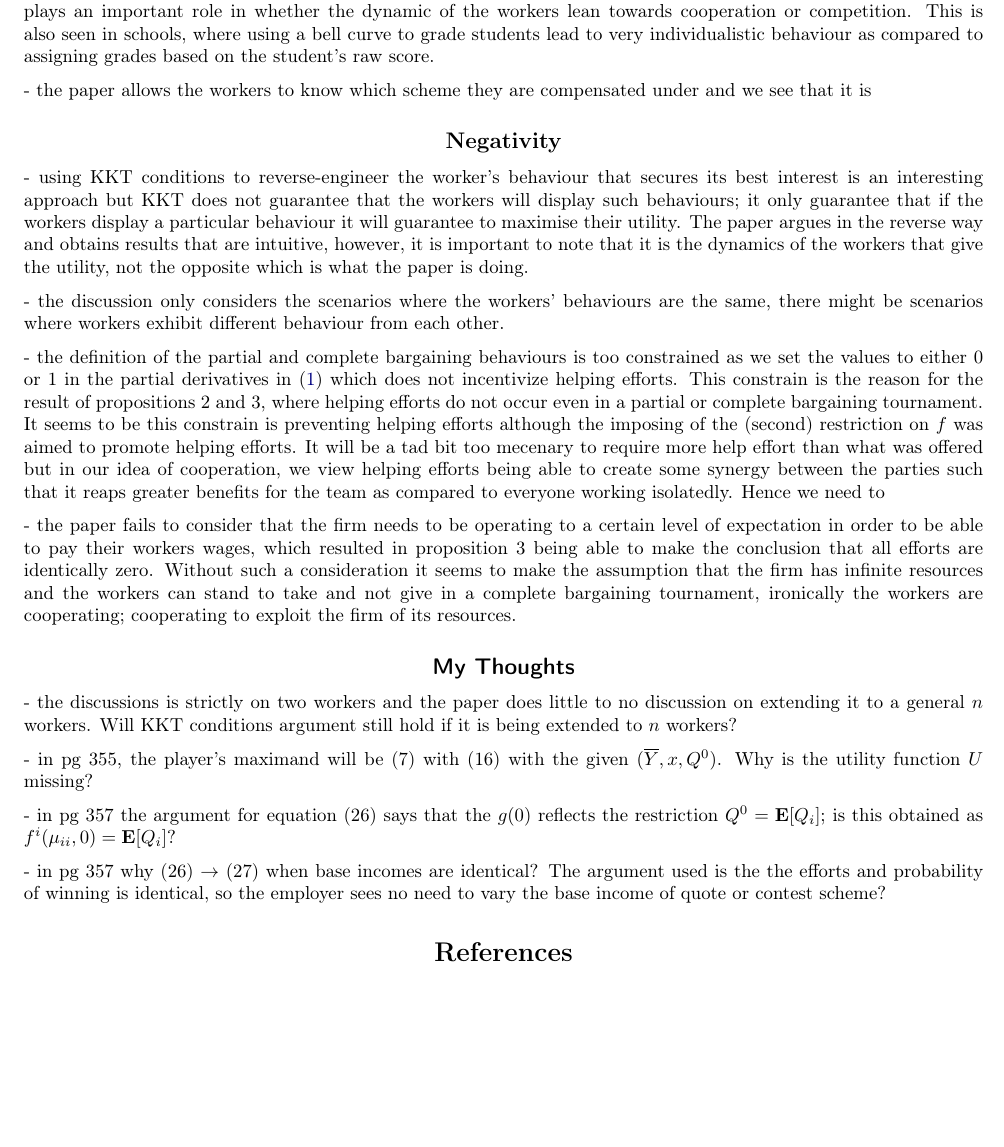
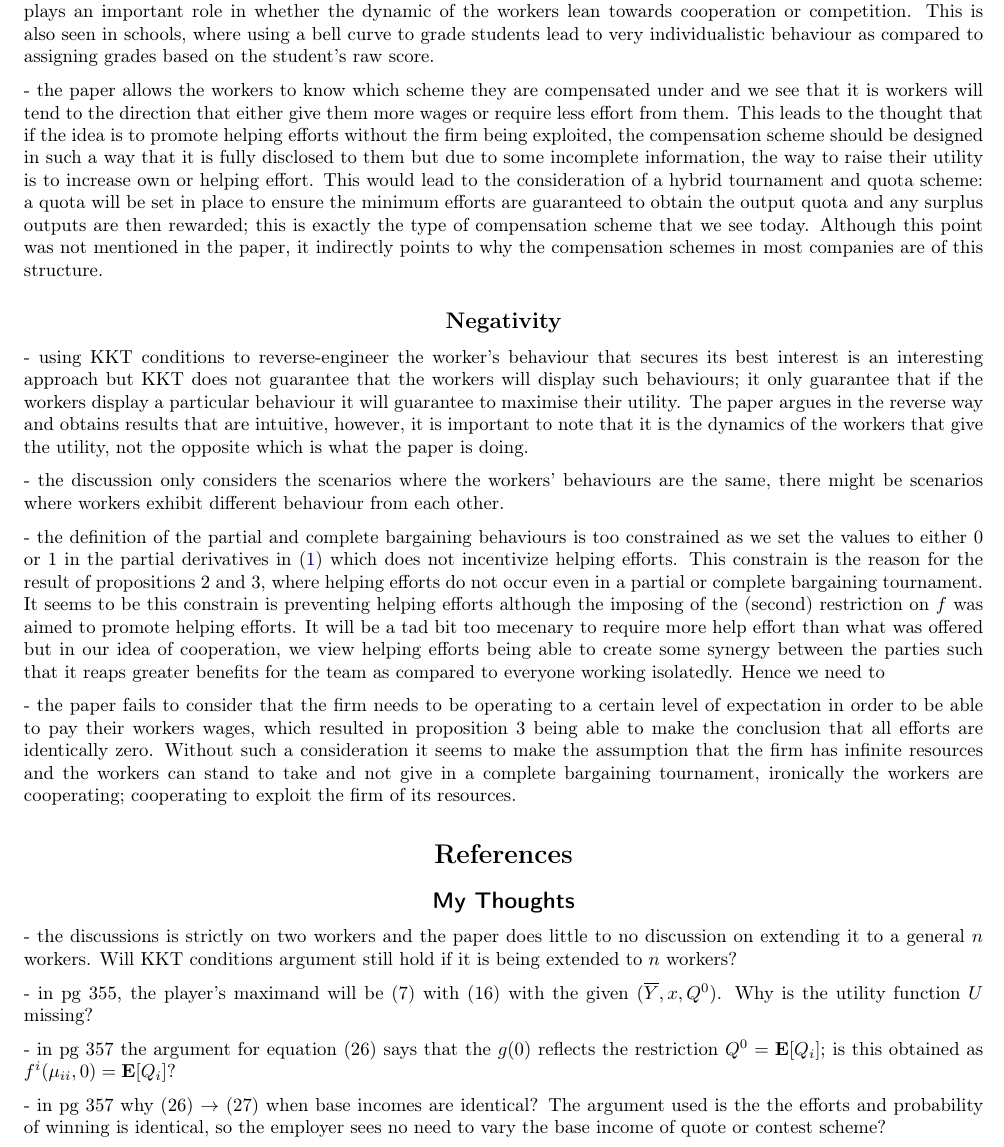
Before and after one commit to zunction/HomeworkTeX, a LaTeX document (Algorithmic Game Theory/drago1991.tex): part of page 2 of 2, cut so that both start at the same text, the shorter picture padded with empty space. Compiled offline with pdfLaTeX.

Commit message:
final changes to drago1991, left with last touches

```diff
--- a/Algorithmic Game Theory/drago1991.tex
+++ b/Algorithmic Game Theory/drago1991.tex
@@ -1,4 +1,4 @@
-\documentclass[a4paper,10pt,leqno]{article}
+\documentclass[a4paper,10pt]{article}
 \setlength{\parindent}{0cm}
 \usepackage{amsmath, amssymb, amsthm, mathtools,pgfplots}
 \usepackage{graphicx,caption}
@@ -142,7 +142,7 @@ TLDR: The paper gives a rigorous explanation of how the compensation scheme of a
 
 - subdividing into the tournament and quota schemes tells us something important: the way the workers are graded plays an important role in whether the dynamic of the workers lean towards cooperation or competition. This is also seen in schools, where using a bell curve to grade students lead to very individualistic behaviour as compared to assigning grades based on the student's raw score.
 
-- the paper allows the workers to know which scheme they are compensated under and we see that it is
+- the paper allows the workers to know which scheme they are compensated under and we see that it is workers will tend to the direction that either give them more wages or require less effort from them. This leads to the thought that if the idea is to promote helping efforts without the firm being exploited, the compensation scheme should be designed in such a way that it is fully disclosed to them but due to some incomplete information, the way to raise their utility is to increase own or helping effort. This would lead to the consideration of a hybrid tournament and quota scheme:  a quota will be set in place to ensure the minimum efforts are guaranteed to obtain the output quota and any surplus outputs are then rewarded; this is exactly the type of compensation scheme that we see today. Although this point was not mentioned in the paper, it indirectly points to why the compensation schemes in most companies are of this structure.
 
 
 
@@ -159,6 +159,12 @@ TLDR: The paper gives a rigorous explanation of how the compensation scheme of a
 
 
 
+
+%\cite{drago1991}
+\bibliography{drago1991}
+\bibliographystyle{apalike}
+
+
 \subsection*{\sffamily My Thoughts}
 - the discussions is strictly on two workers and the paper does little to no discussion on extending it to a general $n$ workers. Will KKT conditions argument still hold if it is being extended to $n$ workers?
 
```
Also changed, not shown: Algorithmic Game Theory/drago1991.pdf, Algorithmic Game Theory/drago1991.tex (8 more changed lines).
